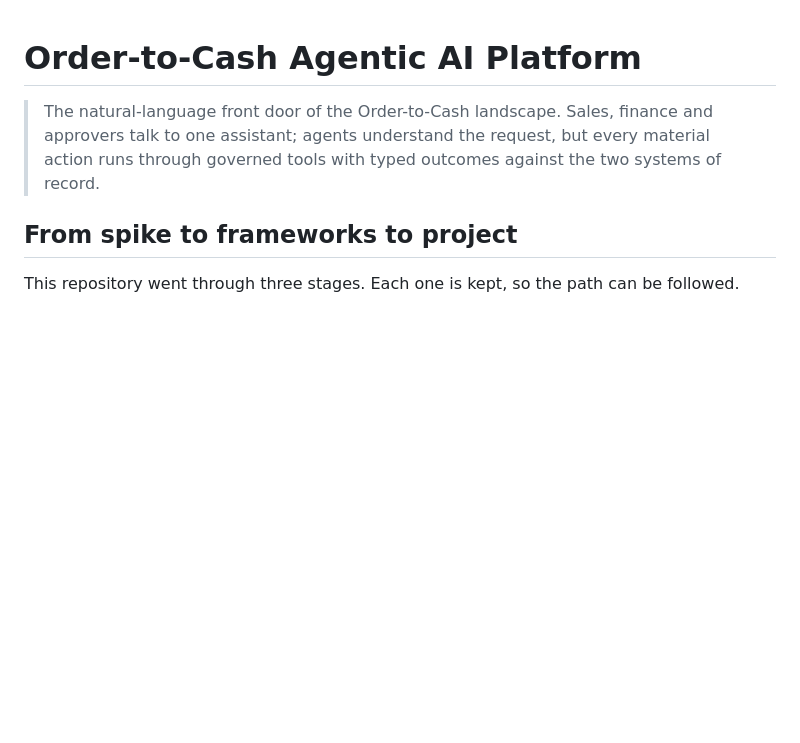
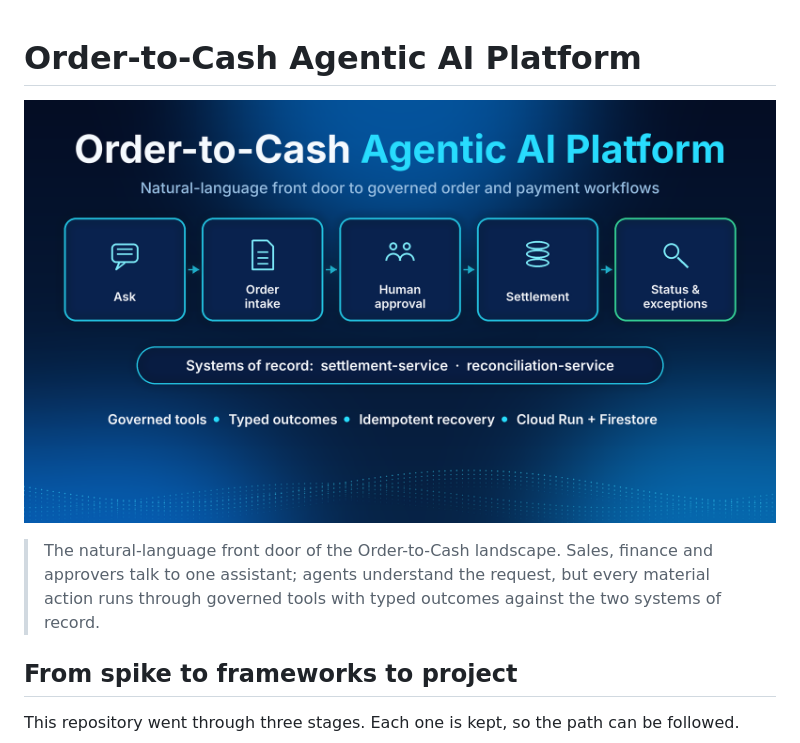
Before and after one commit to subhamviky/order-to-cash-agentic-ai, a Markdown page: README.md, the part around the change. Drawn GitHub-style; pictures changed too: docs/assets/order-to-cash-banner.png (added); blank space fills up the shorter version.

Commit message:
README: banner and social-preview image
Co-Authored-By: Claude Sonnet 5.5 <noreply@anthropic.com>
Claude-Session: https://claude.ai/code/session_01ArrRtrXyLLMMWD5wHSKbQ4

```diff
--- a/README.md
+++ b/README.md
@@ -1,4 +1,6 @@
 # Order-to-Cash Agentic AI Platform
+
+![Order-to-Cash Agentic AI Platform](docs/assets/order-to-cash-banner.png)
 
 > The natural-language front door of the Order-to-Cash landscape. Sales, finance and approvers
 > talk to one assistant; agents understand the request, but every material action runs through
```
Also changed, not shown: docs/assets/order-to-cash-banner-social-preview.jpg (added).
